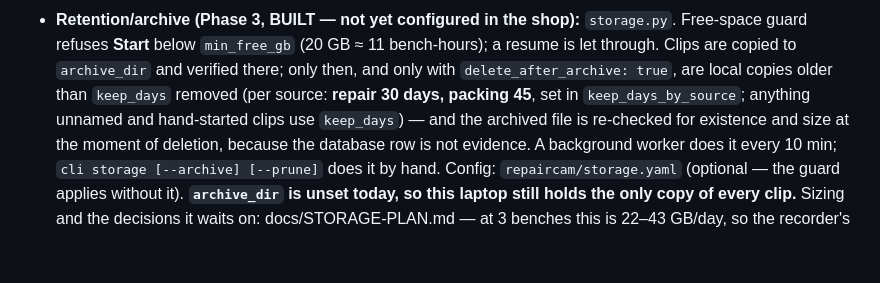
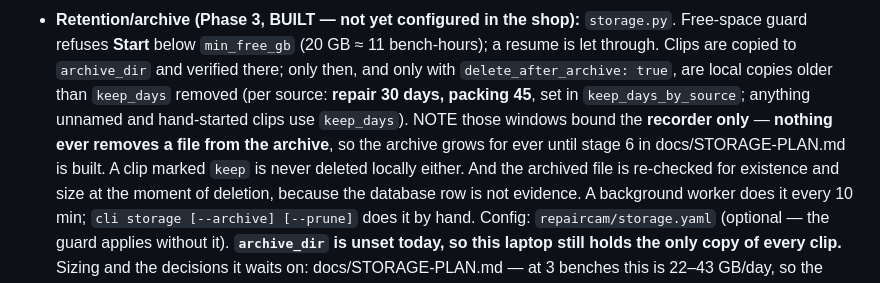
Before and after one commit to arunsinghal-stack/repaircam, a Markdown page: CLAUDE.md, the part around the change. GitHub-like rendering; blank space fills up the shorter version.

```diff
--- a/CLAUDE.md
+++ b/CLAUDE.md
@@ -142,7 +142,10 @@ the job (MO/operation/device/IMEI) and gets a sidecar JSON so the dataset is sel
   Free-space guard refuses **Start** below `min_free_gb` (20 GB ≈ 11 bench-hours); a resume
   is let through. Clips are copied to `archive_dir` and verified there; only then, and only
   with `delete_after_archive: true`, are local copies older than `keep_days` removed (per source: **repair 30 days, packing 45**, set in
-  `keep_days_by_source`; anything unnamed and hand-started clips use `keep_days`) — and
+  `keep_days_by_source`; anything unnamed and hand-started clips use `keep_days`). NOTE
+  those windows bound the **recorder only** — **nothing ever removes a file from the
+  archive**, so the archive grows for ever until stage 6 in docs/STORAGE-PLAN.md is
+  built. A clip marked `keep` is never deleted locally either. And
   the archived file is re-checked for existence and size at the moment of deletion, because
   the database row is not evidence. A background worker does it every 10 min; `cli storage
   [--archive] [--prune]` does it by hand. Config: `repaircam/storage.yaml` (optional —
```
Also changed, not shown: docs/STORAGE-PLAN.md (+63 -11 lines).
